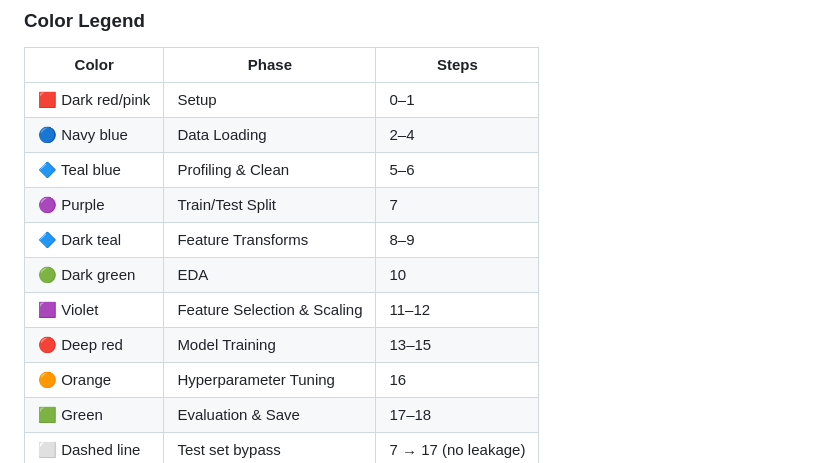
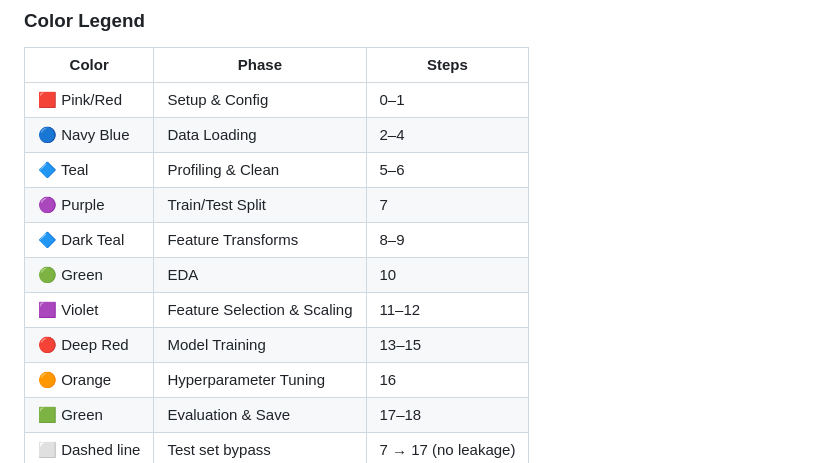
Before and after one commit to VICKYPATIL2525/Mindspace-ml-pipeline-text-to-mentel-health-class, a Markdown page: PIPELINE_DETAILED.md, the part around one of its changes. Rendered like a GitHub page.

```diff
--- a/PIPELINE_DETAILED.md
+++ b/PIPELINE_DETAILED.md
@@ -76,14 +114,14 @@ flowchart TD
 
 | Color | Phase | Steps |
 |-------|-------|-------|
-| 🟥 Dark red/pink | Setup | 0–1 |
-| 🔵 Navy blue | Data Loading | 2–4 |
-| 🔷 Teal blue | Profiling & Clean | 5–6 |
+| 🟥 Pink/Red | Setup & Config | 0–1 |
+| 🔵 Navy Blue | Data Loading | 2–4 |
+| 🔷 Teal | Profiling & Clean | 5–6 |
 | 🟣 Purple | Train/Test Split | 7 |
-| 🔷 Dark teal | Feature Transforms | 8–9 |
-| 🟢 Dark green | EDA | 10 |
+| 🔷 Dark Teal | Feature Transforms | 8–9 |
+| 🟢 Green | EDA | 10 |
 | 🟪 Violet | Feature Selection & Scaling | 11–12 |
-| 🔴 Deep red | Model Training | 13–15 |
+| 🔴 Deep Red | Model Training | 13–15 |
 | 🟠 Orange | Hyperparameter Tuning | 16 |
 | 🟩 Green | Evaluation & Save | 17–18 |
 | ⬜ Dashed line | Test set bypass | 7 → 17 (no leakage) |
```
Also changed, not shown: other parts of PIPELINE_DETAILED.md (+83 -45 lines).
